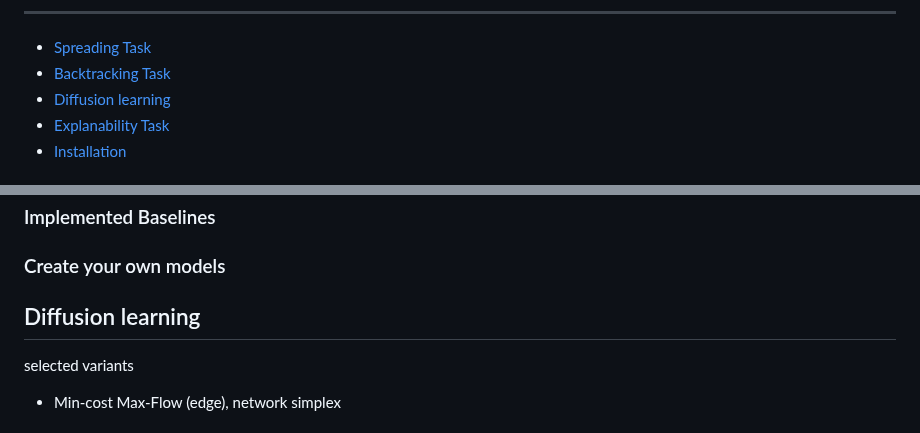
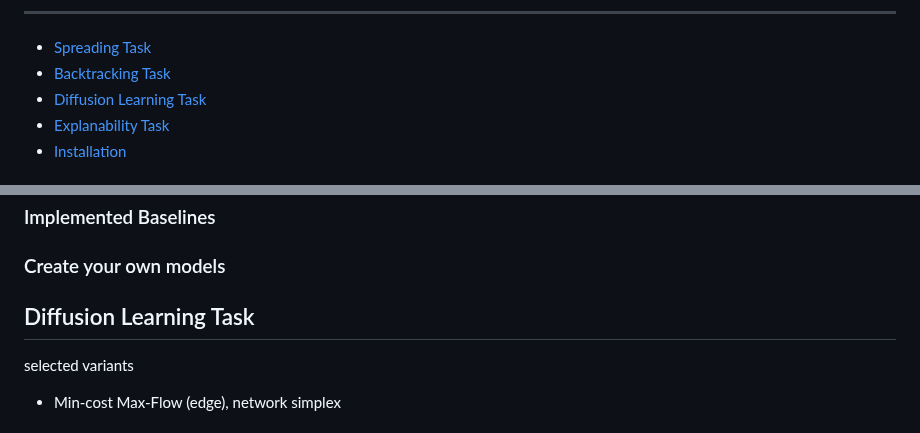
Before and after one commit to XGraph-Team/XFlow, a Markdown page: README.md, 2 parts joined by grey strips. Rendered like a GitHub page.

```diff
--- a/README.md
+++ b/README.md
@@ -20,7 +20,7 @@
 
 * [Spreading Task](#Spreading-Task)
 * [Backtracking Task](#Backtracking-Task)
-* [Diffusion learning](#Diffusion-learning)
+* [Diffusion Learning Task](#Diffusion-learning-task)
 * [Explanability Task](#Explanability-Task)
 * [Installation](#installation)
 
@@ -70,7 +70,7 @@ selected variants
 
 
 
-## Diffusion learning
+## Diffusion Learning Task
 
 selected variants
 
```
